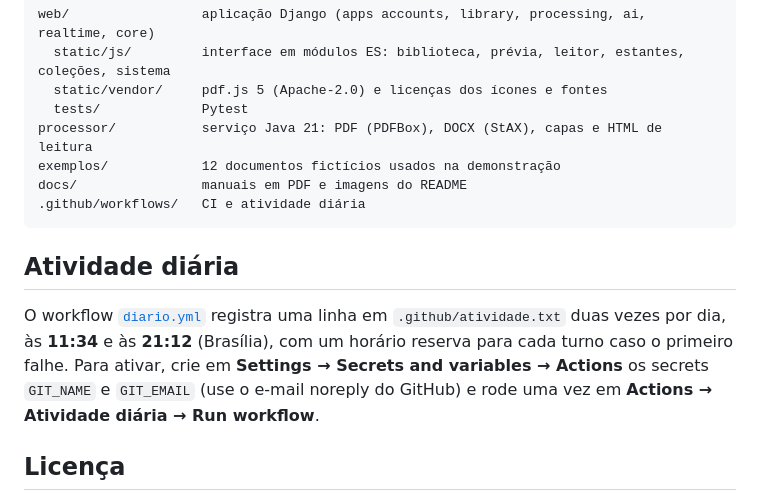
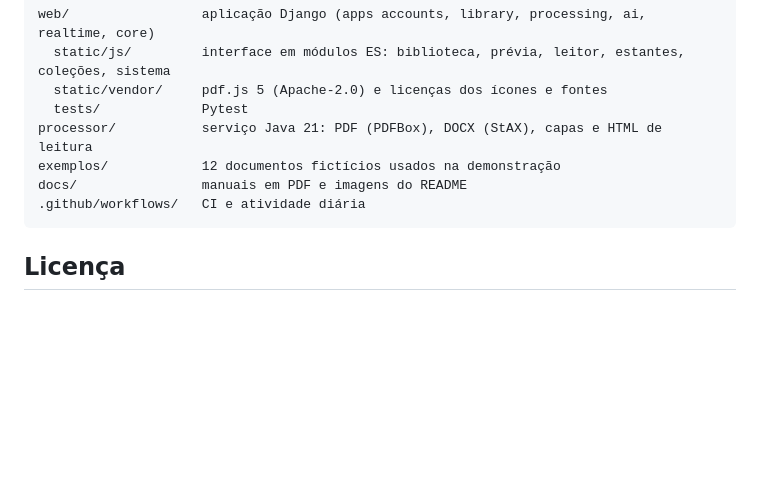
Before and after one commit to Violet-pixel/Document-Library-Platform, a Markdown page: README.md, the part around the change. Rendered like a GitHub page; blank space fills up the shorter version.

Commit message:
Remove daily activity workflow instructions from README
Removed section about daily activity workflow and its setup instructions.

````diff
--- a/README.md
+++ b/README.md
@@ -239,10 +239,6 @@ docs/                manuais em PDF e imagens do README
 .github/workflows/   CI e atividade diária
 ```
 
-## Atividade diária
-
-O workflow [`diario.yml`](.github/workflows/diario.yml) registra uma linha em `.github/atividade.txt` duas vezes por dia, às **11:34** e às **21:12** (Brasília), com um horário reserva para cada turno caso o primeiro falhe. Para ativar, crie em **Settings → Secrets and variables → Actions** os secrets `GIT_NAME` e `GIT_EMAIL` (use o e-mail noreply do GitHub) e rode uma vez em **Actions → Atividade diária → Run workflow**.
-
 ## Licença
 
 [MIT](LICENSE). pdf.js é Apache-2.0; os ícones vêm do Lucide (ISC); Public Sans e Literata usam a SIL Open Font License.
````
